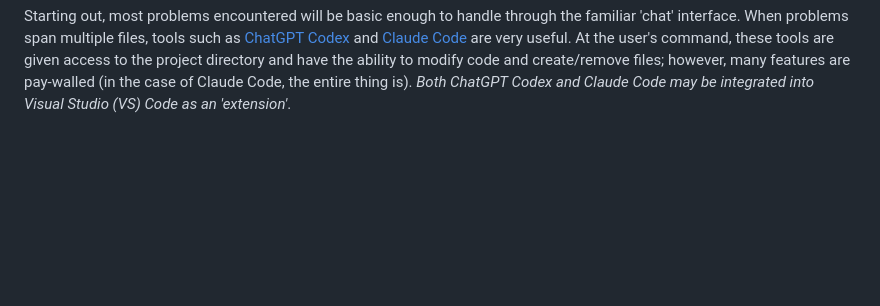
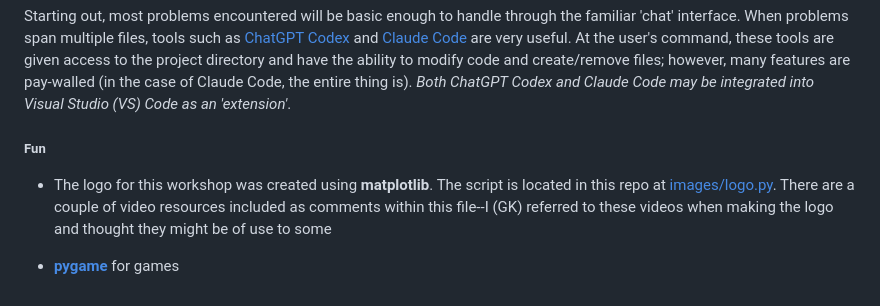
Before and after one commit to gklorfine/Intro-to-Python-Workshop, a Markdown page: README.md, the part around one of its changes. GitHub-like rendering; blank space fills up the shorter version.

Commit message:
Add some resources to README.md

```diff
--- a/README.md
+++ b/README.md
@@ -66,3 +66,9 @@ Common uses for AI include:
 - Having it point you in the right direction (e.g., "How do I do *x* in Python?")
 
 Starting out, most problems encountered will be basic enough to handle through the familiar 'chat' interface. When problems span multiple files, tools such as [ChatGPT Codex](https://chatgpt.com/codex/) and [Claude Code](https://code.claude.com/docs/en/overview) are very useful. At the user's command, these tools are given access to the project directory and have the ability to modify code and create/remove files; however, many features are pay-walled (in the case of Claude Code, the entire thing is). *Both ChatGPT Codex and Claude Code may be integrated into Visual Studio (VS) Code as an 'extension'*.
+
+##### Fun
+
+- The logo for this workshop was created using **matplotlib**. The script is located in this repo at <a href="images/logo.py">images/logo.py</a>. There are a couple of video resources included as comments within this file--I (GK) referred to these videos when making the logo and thought they might be of use to some
+
+- [**pygame**](https://www.pygame.org/docs/) for games
```
Also changed, not shown: other parts of README.md (+2 -2 lines).
